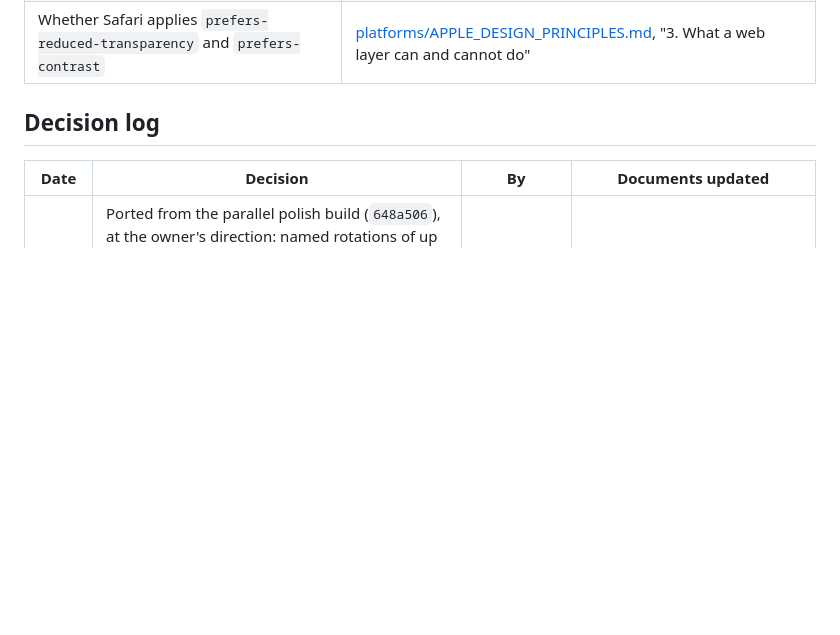
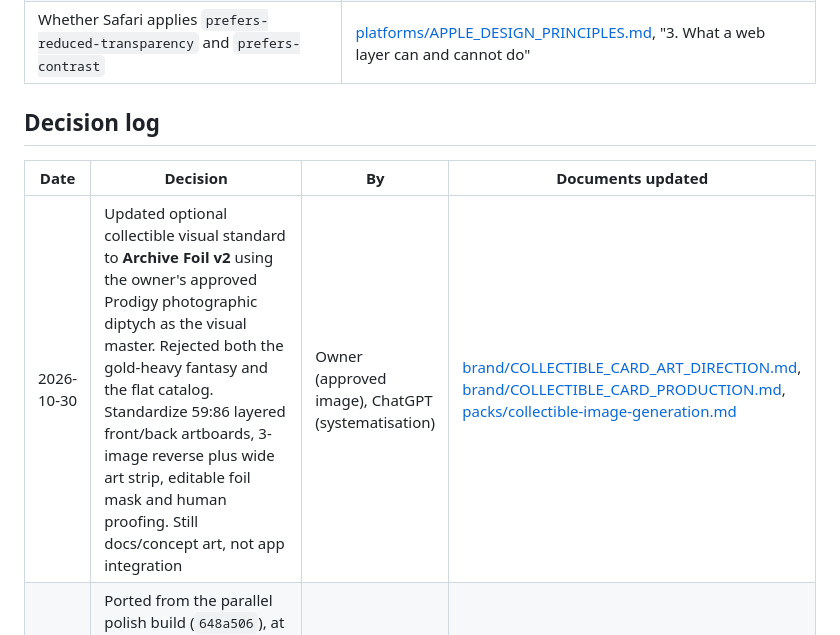
Before and after one commit to WGLewis0721/Arooma-App, a Markdown page: docs/design/DECISIONS.md, the part around the change. Rendered like a GitHub page; blank space fills up the shorter version.

Commit message:
docs: register approved v2 and supersede older reference

```diff
--- a/docs/design/DECISIONS.md
+++ b/docs/design/DECISIONS.md
@@ -26,6 +26,7 @@ Resolve an open decision here and in its source document together, then move the
 
 | Date | Decision | By | Documents updated |
 | --- | --- | --- | --- |
+| 2026-10-30 | Updated optional collectible visual standard to **Archive Foil v2** using the owner's approved Prodigy photographic diptych as the visual master. Rejected both the gold-heavy fantasy and the flat catalog. Standardize 59:86 layered front/back artboards, 3-image reverse plus wide art strip, editable foil mask and human proofing. Still docs/concept art, not app integration | Owner (approved image), ChatGPT (systematisation) | [brand/COLLECTIBLE_CARD_ART_DIRECTION.md](brand/COLLECTIBLE_CARD_ART_DIRECTION.md), [brand/COLLECTIBLE_CARD_PRODUCTION.md](brand/COLLECTIBLE_CARD_PRODUCTION.md), [packs/collectible-image-generation.md](packs/collectible-image-generation.md) |
 | 2026-10-30 | Ported from the parallel polish build (`648a506`), at the owner's direction: named rotations of up to five, Stack as today's shortlist, saved view per collection, pencil and `e` to edit, Demo tag, storage line, scroll fix, 15 min / 1 h / 3 h check-ins that wait, impression note, photos that fill the picture (with the level window kept), empty-shelf view. Not ported: its full-screen welcome, its find panel (search lives in All shelves), its cover-only photos without liquid | Owner request, applied by Claude | [specs/2026-10-29-polish-pass.md](specs/2026-10-29-polish-pass.md), [brand/BRAND_BOARD.md](brand/BRAND_BOARD.md), [packs/shelf-change.md](packs/shelf-change.md), README.md, CHANGELOG.md |
 | 2026-10-29 | Every bottle shows its liquid, moving, photos included: a level window placed from the photo's outline, liquid colour sampled from the photo. Photos stay in `localStorage`, stored at 480 px or less, with a persistent-storage request, a usage line in Backup and a weekly-at-most backup reminder once a collection has five bottles; IndexedDB waits for the native build. Session check-ins stay at 20 minutes and 2 hours, rotation stays three, no automatic background removal | Owner (liquid), Claude (the rest, at the owner's direction) | [specs/2026-10-29-polish-pass.md](specs/2026-10-29-polish-pass.md), [RULES_CARD.md](RULES_CARD.md), [brand/BRAND_BOARD.md](brand/BRAND_BOARD.md), [packs/shelf-change.md](packs/shelf-change.md) |
 | 2026-10-29 | Polish pass: first run asks (empty or demo); the demo is stored apart and labelled; any bottle can be deleted; schema v3 with one-way migration that keeps `arooma.v1`; JSON backup with reviewed restore; search in the overview; edit; impressions per wear; owner photos on the shared table; Fan shows the saved rotation; the 30 second test became an in-app session with check-ins at 20 minutes and 2 hours; "Estimated remaining" and "Authenticity notes" wording. Search, earlier left open, is now built | Owner brief, applied by Claude | [specs/2026-10-29-polish-pass.md](specs/2026-10-29-polish-pass.md), [RULES_CARD.md](RULES_CARD.md), [brand/BRAND_BOARD.md](brand/BRAND_BOARD.md), [packs/shelf-change.md](packs/shelf-change.md) |
```
